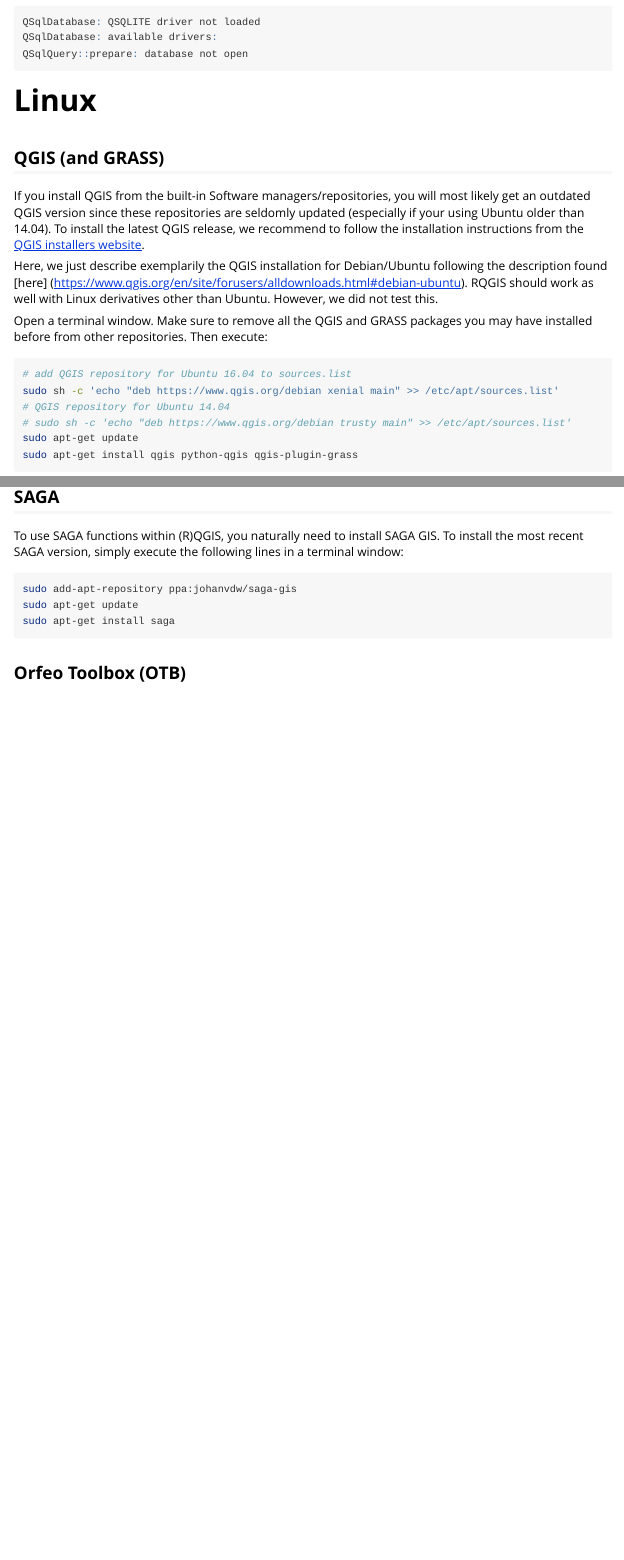
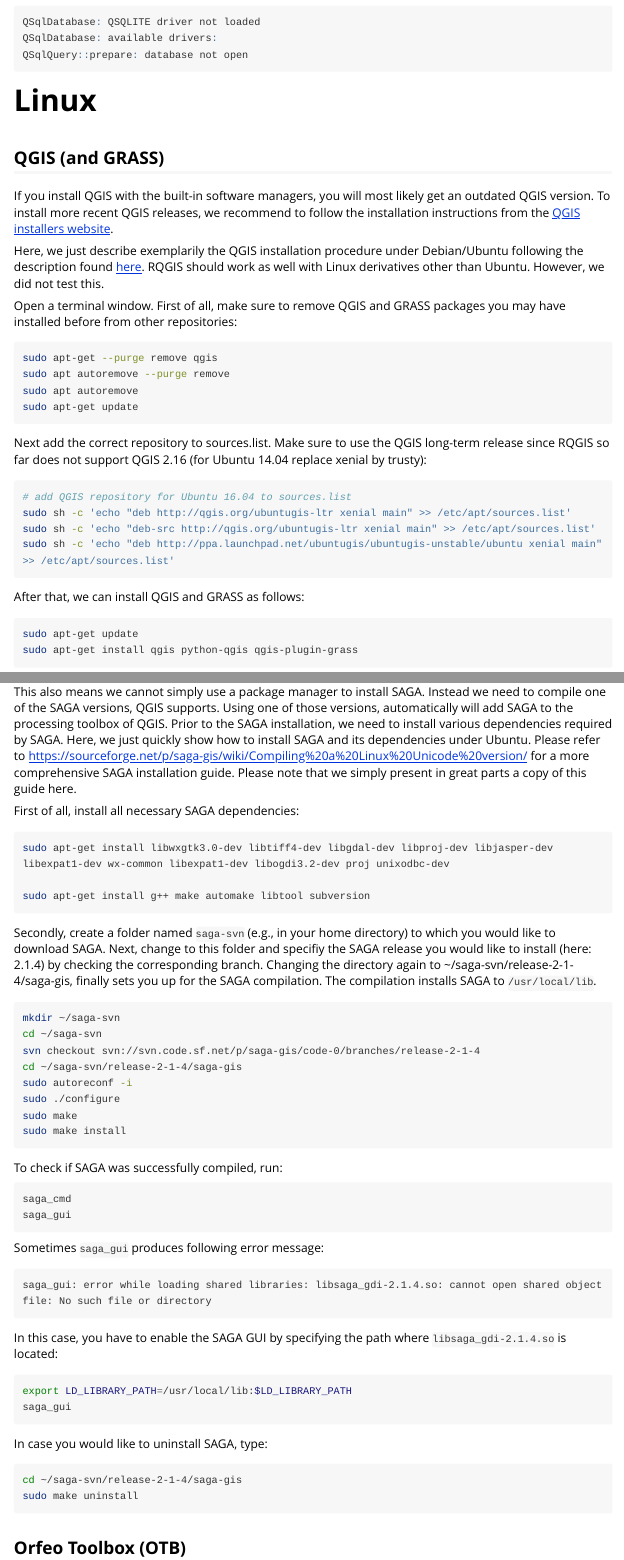
Before and after one commit to r-spatial/RQGIS, an R Markdown document (vignettes/install_guide.Rmd): the page in a window 1100 px wide, from 3840 px down before the commit and from 3570 px down after it, so that both start at the same text, and a second part further down, joined at a grey line. Rendered offline with R 4.5, knitr and Pandoc, with nearby package versions; some code elsewhere in the file could not run offline; long lines of code are wrapped.

Commit message:
update vignette

````diff
--- a/vignettes/install_guide.Rmd
+++ b/vignettes/install_guide.Rmd
@@ -108,18 +120,32 @@
 # Linux
 
 ## QGIS (and GRASS)
-If you install QGIS from the built-in Software managers/repositories, you will most likely get an outdated QGIS version since these repositories are seldomly updated (especially if your using Ubuntu older than 14.04). To install the latest QGIS release, we recommend to follow the installation instructions from the [QGIS installers website](https://www.qgis.org/en/site/forusers/alldownloads.html).
+If you install QGIS with the built-in software managers, you will most likely get an outdated QGIS version. To install more recent QGIS releases, we recommend to follow the installation instructions from the [QGIS installers website](https://www.qgis.org/en/site/forusers/alldownloads.html).
 
-Here, we just describe exemplarily the QGIS installation for Debian/Ubuntu following the description found [here] (https://www.qgis.org/en/site/forusers/alldownloads.html#debian-ubuntu). RQGIS should work as well with Linux derivatives other than Ubuntu. However, we did not test this.
+Here, we just describe exemplarily the QGIS installation procedure under Debian/Ubuntu following the description found [here](https://www.qgis.org/en/site/forusers/alldownloads.html#debian-ubuntu). RQGIS should work as well with Linux derivatives other than Ubuntu. However, we did not test this.
 
-Open a terminal window. Make sure to remove all the QGIS and GRASS packages you may have installed before from other repositories. Then execute:
+Open a terminal window. First of all, make sure to remove QGIS and GRASS packages you may have installed before from other repositories:
 
+<!--http://gis.stackexchange.com/questions/167472/qgis-2-8-ubuntu-14-04-installation-issues-terminal-command-attempts-to-install-->
+```sh
+sudo apt-get --purge remove qgis
+sudo apt autoremove --purge remove
+sudo apt autoremove
+sudo apt-get update
+```
+
+Next add the correct repository to sources.list. Make sure to use the QGIS long-term release since RQGIS so far does not support QGIS 2.16 (for Ubuntu 14.04 replace xenial by trusty):
 
 ```sh
 # add QGIS repository for Ubuntu 16.04 to sources.list
-sudo sh -c 'echo "deb https://www.qgis.org/debian xenial main" >> /etc/apt/sources.list'
-# QGIS repository for Ubuntu 14.04
-# sudo sh -c 'echo "deb https://www.qgis.org/debian trusty main" >> /etc/apt/sources.list'
+sudo sh -c 'echo "deb http://qgis.org/ubuntugis-ltr xenial main" >> /etc/apt/sources.list'
+sudo sh -c 'echo "deb-src http://qgis.org/ubuntugis-ltr xenial main" >> /etc/apt/sources.list'
+sudo sh -c 'echo "deb http://ppa.launchpad.net/ubuntugis/ubuntugis-unstable/ubuntu xenial main" >> /etc/apt/sources.list'
+```
+
+After that, we can install QGIS and GRASS as follows:
+
+```sh
 sudo apt-get update
 sudo apt-get install qgis python-qgis qgis-plugin-grass
 ```
@@ -147,3 +185,66 @@
+This also means we cannot simply use a package manager to install SAGA. Instead we need to compile one of the SAGA versions, QGIS supports. Using one of those versions, automatically will add SAGA to the processing toolbox of QGIS. Prior to the SAGA installation, we need to install various dependencies required by SAGA. Here, we just quickly show how to install SAGA and its dependencies under Ubuntu. Please refer to [https://sourceforge.net/p/saga-gis/wiki/Compiling%20a%20Linux%20Unicode%20version/](https://sourceforge.net/p/saga-gis/wiki/Compiling%20a%20Linux%20Unicode%20version/) for a more comprehensive SAGA installation guide. Please note that we simply present in great parts a copy of this guide here.
+
+First of all, install all necessary SAGA dependencies:
+
+```sh
+sudo apt-get install libwxgtk3.0-dev libtiff4-dev libgdal-dev libproj-dev libjasper-dev libexpat1-dev wx-common libexpat1-dev libogdi3.2-dev proj unixodbc-dev
+
+sudo apt-get install g++ make automake libtool subversion
+```
+
+<!---
+First option:
+
+1. Donwload the SAGA-version you would like to a folder you have access to (e.g.)
+mkdir /home/jannes/saga-svn
+2. Unzip/unpack SAGA in this folder
+3. open the terminal and change the directory to the SAGA folder
+```sh
+autoreconf -i
+./configure
+make
+make install
+saga_gui
+export SAGA_MLB=/usr/local/lib/saga
+saga_cmd
+```
+--->
+
+Secondly, create a folder named `saga-svn` (e.g., in your home directory) to which you would like to download SAGA. Next, change to this folder and specifiy the SAGA release you would like to install (here: 2.1.4) by checking the corresponding branch. Changing the directory again to ~/saga-svn/release-2-1-4/saga-gis, finally sets you up for the SAGA compilation. The compilation installs SAGA to `/usr/local/lib`.
+
+```sh
+mkdir ~/saga-svn
+cd ~/saga-svn
+svn checkout svn://svn.code.sf.net/p/saga-gis/code-0/branches/release-2-1-4
+cd ~/saga-svn/release-2-1-4/saga-gis
+sudo autoreconf -i
+sudo ./configure
+sudo make
+sudo make install
+```
+
+To check if SAGA was successfully compiled, run:
+
+```
+saga_cmd
+saga_gui
+```
+
+Sometimes `saga_gui` produces following error message:
+
+```sh
+saga_gui: error while loading shared libraries: libsaga_gdi-2.1.4.so: cannot open shared object file: No such file or directory
+```
+In this case, you have to enable the SAGA GUI by specifying the path where `libsaga_gdi-2.1.4.so` is located:
+```sh
+export LD_LIBRARY_PATH=/usr/local/lib:$LD_LIBRARY_PATH
+saga_gui
+```
+In case you would like to uninstall SAGA, type:
+
+```sh
+cd ~/saga-svn/release-2-1-4/saga-gis
+sudo make uninstall
 ```
 
 ## Orfeo Toolbox (OTB)
````
Also changed, not shown: vignettes/06_Desktop_install.PNG (deleted), vignettes/06_desktop_gis.PNG (added), vignettes/install_guide.Rmd (42 more changed lines).
